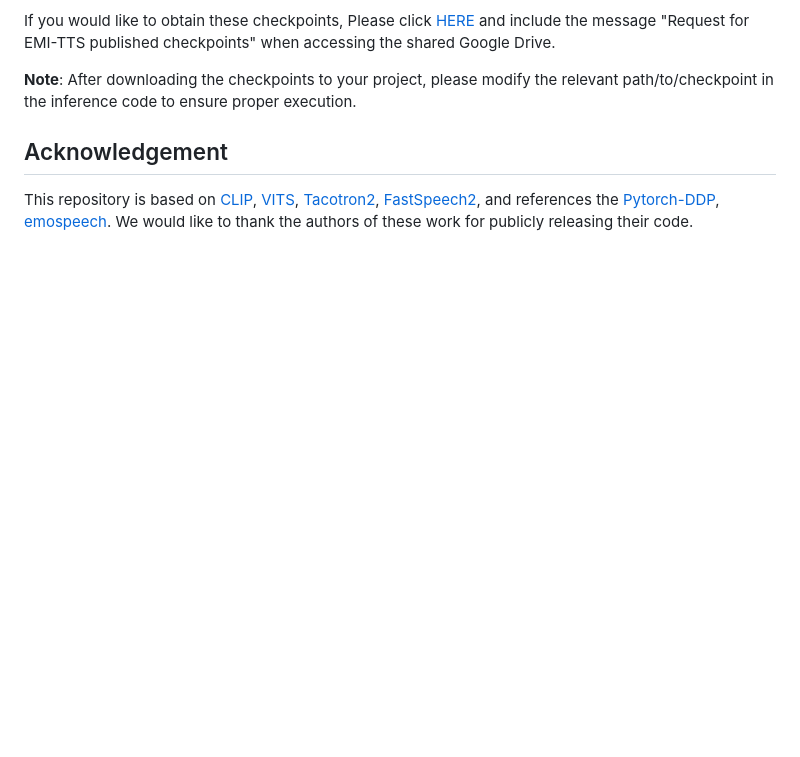
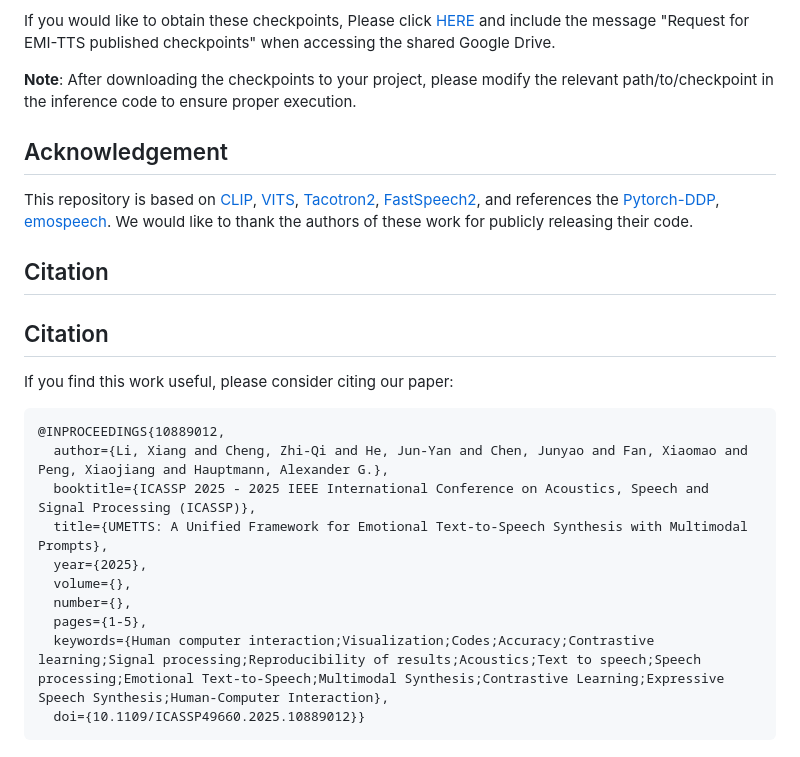
Before and after one commit to KTTRCDL/UMETTS, a Markdown page: README.md, the part around the change. Drawn GitHub-style; blank space fills up the shorter version.

````diff
--- a/README.md
+++ b/README.md
@@ -105,15 +105,21 @@ If you would like to obtain these checkpoints, Please click [HERE](https://drive
 
 This repository is based on [CLIP](https://github.com/openai/CLIP), [VITS](https://github.com/jaywalnut310/vits), [Tacotron2](https://github.com/NVIDIA/tacotron2), [FastSpeech2](https://github.com/ming024/FastSpeech2), and references the [Pytorch-DDP](https://github.com/pytorch/examples/tree/main/distributed/ddp-tutorial-series), [emospeech](https://github.com/deepvk/emospeech). We would like to thank the authors of these work for publicly releasing their code.
 
-<!-- ## Citation
+## Citation
+
+## Citation
+
+If you find this work useful, please consider citing our paper:
+
+```bibtex
+@INPROCEEDINGS{10889012,
+  author={Li, Xiang and Cheng, Zhi-Qi and He, Jun-Yan and Chen, Junyao and Fan, Xiaomao and Peng, Xiaojiang and Hauptmann, Alexander G.},
+  booktitle={ICASSP 2025 - 2025 IEEE International Conference on Acoustics, Speech and Signal Processing (ICASSP)},
+  title={UMETTS: A Unified Framework for Emotional Text-to-Speech Synthesis with Multimodal Prompts},
+  year={2025},
+  volume={},
+  number={},
+  pages={1-5},
+  keywords={Human computer interaction;Visualization;Codes;Accuracy;Contrastive learning;Signal processing;Reproducibility of results;Acoustics;Text to speech;Speech processing;Emotional Text-to-Speech;Multimodal Synthesis;Contrastive Learning;Expressive Speech Synthesis;Human-Computer Interaction},
+  doi={10.1109/ICASSP49660.2025.10889012}}
 ```
-@misc{li2024mmttsunifiedframeworkmultimodal,
-      title={MM-TTS: A Unified Framework for Multimodal, Prompt-Induced Emotional Text-to-Speech Synthesis},
-      author={Xiang Li and Zhi-Qi Cheng and Jun-Yan He and Xiaojiang Peng and Alexander G. Hauptmann},
-      year={2024},
-      eprint={2404.18398},
-      archivePrefix={arXiv},
-      primaryClass={cs.CL},
-      url={https://arxiv.org/abs/2404.18398},
-}
-``` -->
````
